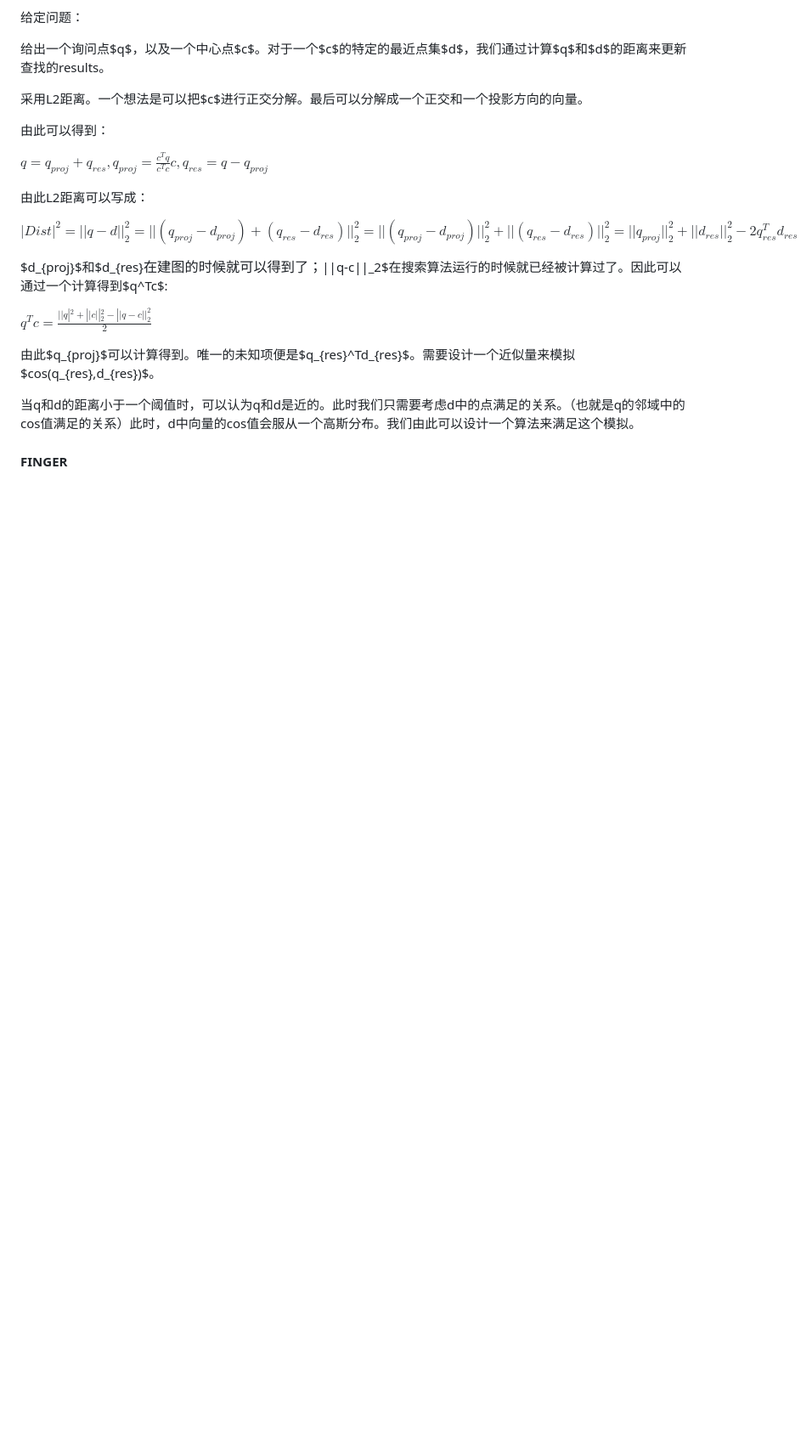
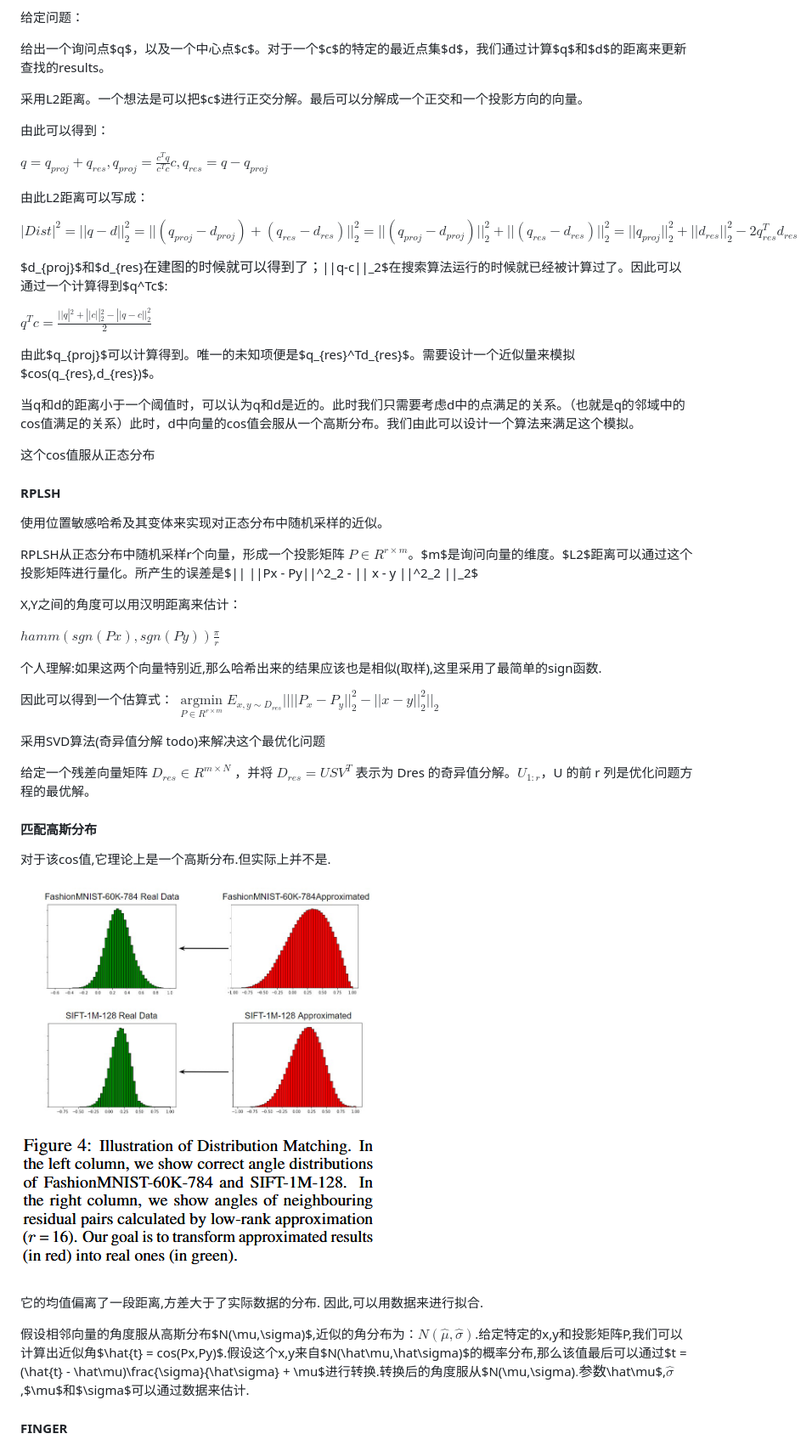
Before and after one commit to onlyxiaohuang/Graduation-Project, a Markdown page: notes/FINGER.md, the part around the change printed below. Shown: that part at 85% size. Rendered like a GitHub page; pictures changed too: notes/image2.png (added); blank space fills up the shorter version.

```diff
--- a/notes/FINGER.md
+++ b/notes/FINGER.md
@@ -34,5 +34,37 @@ $q^Tc = \frac{||q|^2 + ||c||^2_2 - ||q-c||^2_2}{2}$
 
 当q和d的距离小于一个阈值时，可以认为q和d是近的。此时我们只需要考虑d中的点满足的关系。（也就是q的邻域中的cos值满足的关系）此时，d中向量的cos值会服从一个高斯分布。我们由此可以设计一个算法来满足这个模拟。
 
+这个cos值服从正态分布
+
+#### RPLSH
+
+使用位置敏感哈希及其变体来实现对正态分布中随机采样的近似。
+
+RPLSH从正态分布中随机采样r个向量，形成一个投影矩阵 $P \in R^{r \times m}$。$m$是询问向量的维度。$L2$距离可以通过这个投影矩阵进行量化。所产生的误差是$|| ||Px - Py||^2_2 - || x - y ||^2_2 ||_2$
+
+X,Y之间的角度可以用汉明距离来估计：
+
+$hamm(sgn(Px),sgn(Py)) \frac{\pi}{r}$
+
+个人理解:如果这两个向量特别近,那么哈希出来的结果应该也是相似(取样),这里采用了最简单的sign函数.
+
+因此可以得到一个估算式：
+    $\mathop{\arg min}\limits_{P \in R^{r \times m}}E_{x,y \sim D_{res}} ||||P_x - P_y||^2_2 - || x - y ||^2_2 ||_2$
+
+采用SVD算法(奇异值分解 todo)来解决这个最优化问题
+
+给定一个残差向量矩阵 $D_{res} \in R^{m×N}$ ，并将 $D_{res} = USV^T$ 表示为 Dres 的奇异值分解。$U_{1:r}$，U 的前 r 列是优化问题方程的最优解。
+
+#### 匹配高斯分布
+
+
+对于该cos值,它理论上是一个高斯分布.但实际上并不是.
+![](./image2.png)
+
+它的均值偏离了一段距离,方差大于了实际数据的分布.
+因此,可以用数据来进行拟合.
+
+假设相邻向量的角度服从高斯分布$N(\mu,\sigma)$,近似的角分布为：$N(\hat\mu,\hat\sigma)$.给定特定的x,y和投影矩阵P,我们可以计算出近似角$\hat{t} = cos(Px,Py)$.假设这个x,y来自$N(\hat\mu,\hat\sigma)$的概率分布,那么该值最后可以通过$t = (\hat{t} - \hat\mu)\frac{\sigma}{\hat\sigma} + \mu$进行转换.转换后的角度服从$N(\mu,\sigma)$.参数$\hat\mu$,$\hat\sigma$,$\mu$和$\sigma$可以通过数据来估计.
+
 #### FINGER
 
```
Also changed, not shown: other parts of notes/FINGER.md (+16 -1 lines), notes/hnswlib.drawio.png (added), notes/hnswlib2.drawio.png (added).
